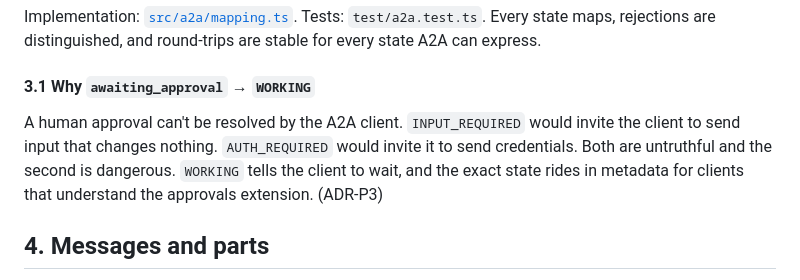
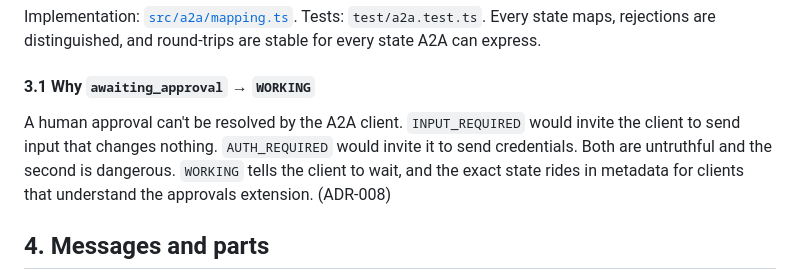
Before and after one commit to hemanth-MoveWorth/channel, a Markdown page: docs/protocol/A2A.md, the part around the change. GitHub-like rendering.

```diff
--- a/docs/protocol/A2A.md
+++ b/docs/protocol/A2A.md
@@ -74,7 +74,7 @@ Implementation: [`src/a2a/mapping.ts`](../../packages/mcp-server/src/a2a/mapping
 
 #### 3.1 Why `awaiting_approval` → `WORKING`
 
-A human approval can't be resolved by the A2A client. `INPUT_REQUIRED` would invite the client to send input that changes nothing. `AUTH_REQUIRED` would invite it to send credentials. Both are untruthful and the second is dangerous. `WORKING` tells the client to wait, and the exact state rides in metadata for clients that understand the approvals extension. (ADR-P3)
+A human approval can't be resolved by the A2A client. `INPUT_REQUIRED` would invite the client to send input that changes nothing. `AUTH_REQUIRED` would invite it to send credentials. Both are untruthful and the second is dangerous. `WORKING` tells the client to wait, and the exact state rides in metadata for clients that understand the approvals extension. (ADR-008)
 
 ## 4. Messages and parts
 
```
Also changed, not shown: ARCHITECTURE.md (+44 -2 lines).
